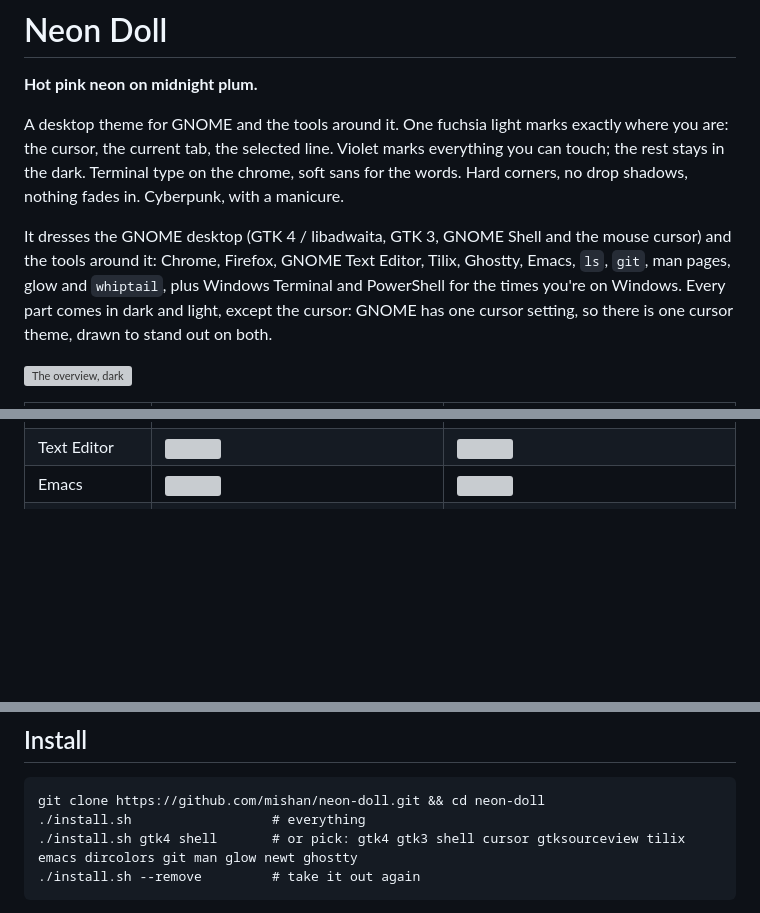
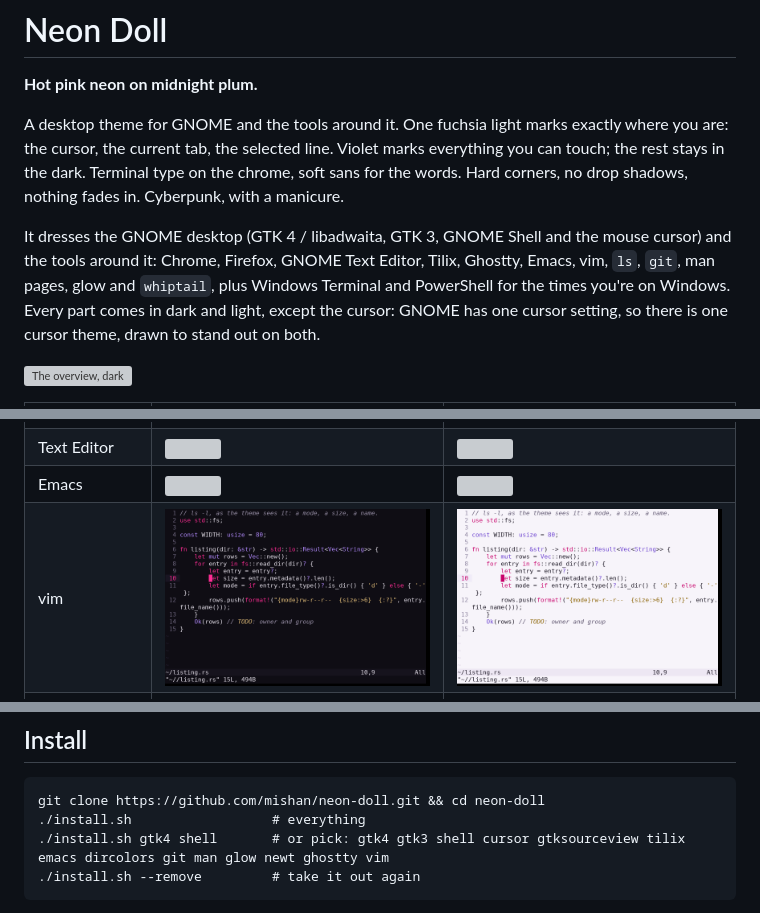
Before and after one commit to mishan/neon-doll, a Markdown page: README.md, 3 parts joined by grey strips. Rendered like a GitHub page; pictures changed too: screenshots/vim-dark.png (added), screenshots/vim-light.png (added); blank space fills up the shorter version; grey boxes are pictures that could not be loaded.

````diff
--- a/README.md
+++ b/README.md
@@ -10,7 +10,7 @@ fades in. Cyberpunk, with a manicure.
 
 It dresses the GNOME desktop (GTK 4 / libadwaita, GTK 3, GNOME Shell and the
 mouse cursor) and the tools around it: Chrome, Firefox, GNOME Text Editor,
-Tilix, Ghostty, Emacs, `ls`, `git`, man pages, glow and `whiptail`, plus Windows Terminal and
+Tilix, Ghostty, Emacs, vim, `ls`, `git`, man pages, glow and `whiptail`, plus Windows Terminal and
 PowerShell for the times you're on Windows. Every part comes in dark and
 light, except the cursor: GNOME has one cursor setting, so there is one cursor
 theme, drawn to stand out on both.
@@ -26,6 +26,7 @@ theme, drawn to stand out on both.
 | GTK 3 | ![](screenshots/gtk3-dark.png) | ![](screenshots/gtk3-light.png) |
 | Text Editor | ![](screenshots/text-editor-dark.png) | ![](screenshots/text-editor-light.png) |
 | Emacs | ![](screenshots/emacs-dark.png) | ![](screenshots/emacs-light.png) |
+| vim | ![](screenshots/vim-dark.png) | ![](screenshots/vim-light.png) |
 | Chrome | ![](screenshots/chrome-dark.png) | ![](screenshots/chrome-light.png) |
 | Firefox | ![](screenshots/firefox-dark.png) | ![](screenshots/firefox-light.png) |
 | Ghostty | ![](screenshots/ghostty-dark.png) | ![](screenshots/ghostty-light.png) |
@@ -42,7 +43,7 @@ theme, drawn to stand out on both.
 ```
 git clone https://github.com/mishan/neon-doll.git && cd neon-doll
 ./install.sh                  # everything
-./install.sh gtk4 shell       # or pick: gtk4 gtk3 shell cursor gtksourceview tilix emacs dircolors git man glow newt ghostty
+./install.sh gtk4 shell       # or pick: gtk4 gtk3 shell cursor gtksourceview tilix emacs dircolors git man glow newt ghostty vim
 ./install.sh --remove         # take it out again
 ```
 
````
Also changed, not shown: other parts of README.md (+2 -0 lines), 3 other files.
